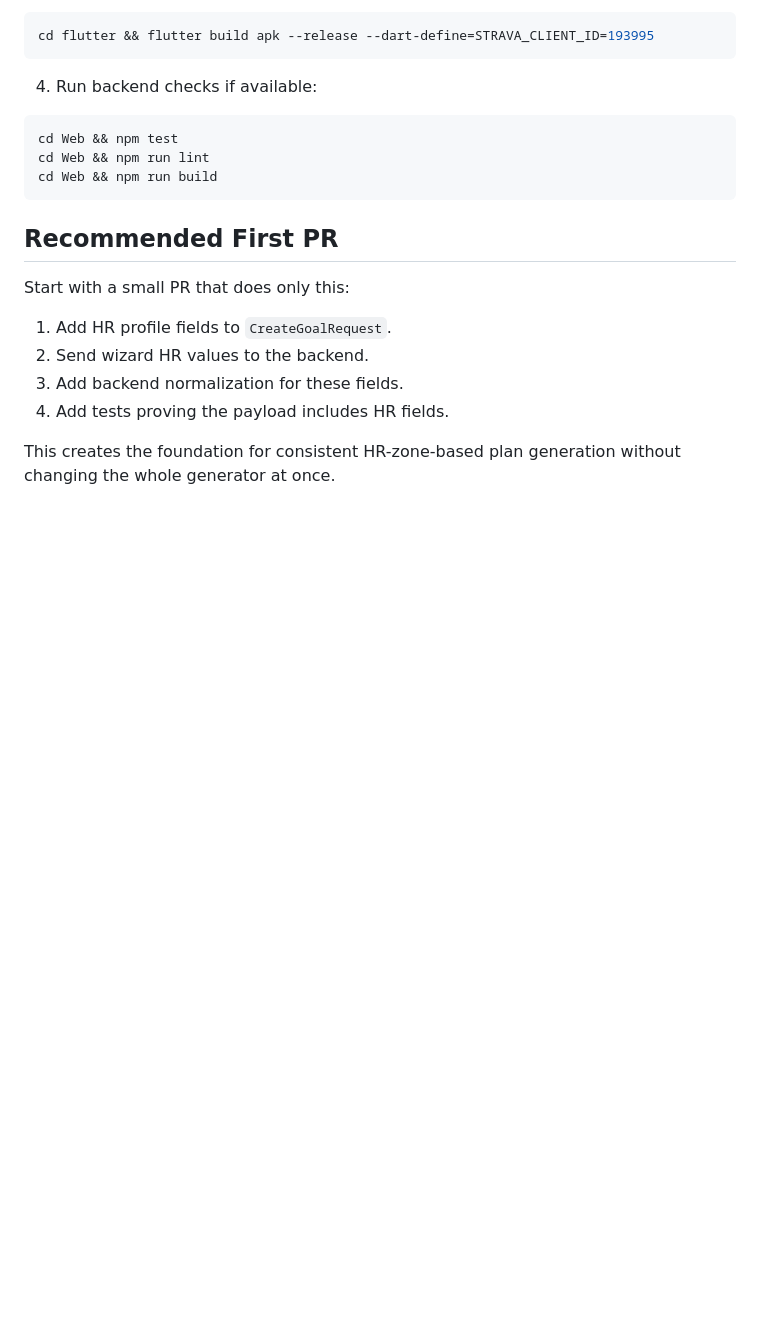
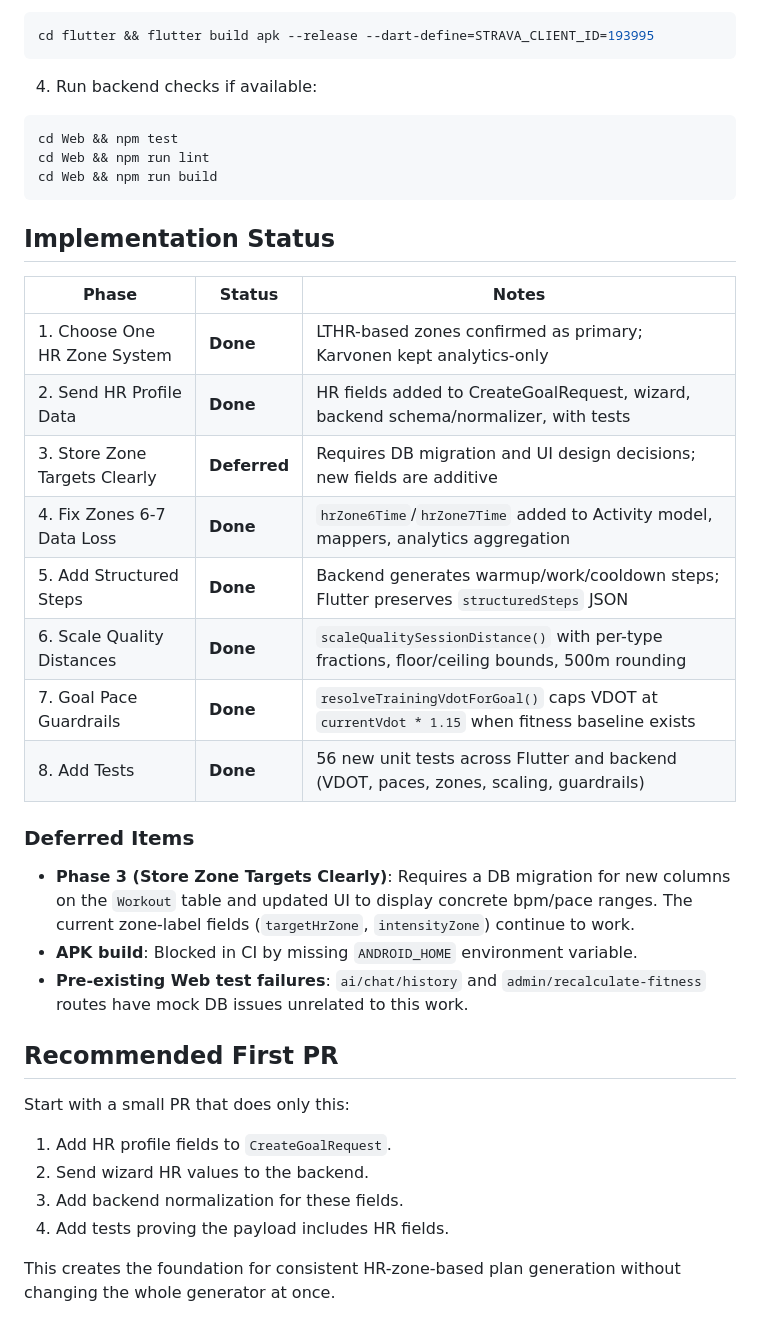
Before and after one commit to thies2005/RunFlow, a Markdown page: docs/plan26.5.md, the part around the change. Drawn GitHub-style; blank space fills up the shorter version.

Commit message:
docs: update plan26.5 implementation status

````diff
--- a/docs/plan26.5.md
+++ b/docs/plan26.5.md
@@ -290,6 +290,25 @@ cd Web && npm run lint
 cd Web && npm run build
 ```
 
+## Implementation Status
+
+| Phase | Status | Notes |
+|-------|--------|-------|
+| 1. Choose One HR Zone System | **Done** | LTHR-based zones confirmed as primary; Karvonen kept analytics-only |
+| 2. Send HR Profile Data | **Done** | HR fields added to CreateGoalRequest, wizard, backend schema/normalizer, with tests |
+| 3. Store Zone Targets Clearly | **Deferred** | Requires DB migration and UI design decisions; new fields are additive |
+| 4. Fix Zones 6-7 Data Loss | **Done** | `hrZone6Time`/`hrZone7Time` added to Activity model, mappers, analytics aggregation |
+| 5. Add Structured Steps | **Done** | Backend generates warmup/work/cooldown steps; Flutter preserves `structuredSteps` JSON |
+| 6. Scale Quality Distances | **Done** | `scaleQualitySessionDistance()` with per-type fractions, floor/ceiling bounds, 500m rounding |
+| 7. Goal Pace Guardrails | **Done** | `resolveTrainingVdotForGoal()` caps VDOT at `currentVdot * 1.15` when fitness baseline exists |
+| 8. Add Tests | **Done** | 56 new unit tests across Flutter and backend (VDOT, paces, zones, scaling, guardrails) |
+
+### Deferred Items
+
+- **Phase 3 (Store Zone Targets Clearly)**: Requires a DB migration for new columns on the `Workout` table and updated UI to display concrete bpm/pace ranges. The current zone-label fields (`targetHrZone`, `intensityZone`) continue to work.
+- **APK build**: Blocked in CI by missing `ANDROID_HOME` environment variable.
+- **Pre-existing Web test failures**: `ai/chat/history` and `admin/recalculate-fitness` routes have mock DB issues unrelated to this work.
+
 ## Recommended First PR
 
 Start with a small PR that does only this:
````
